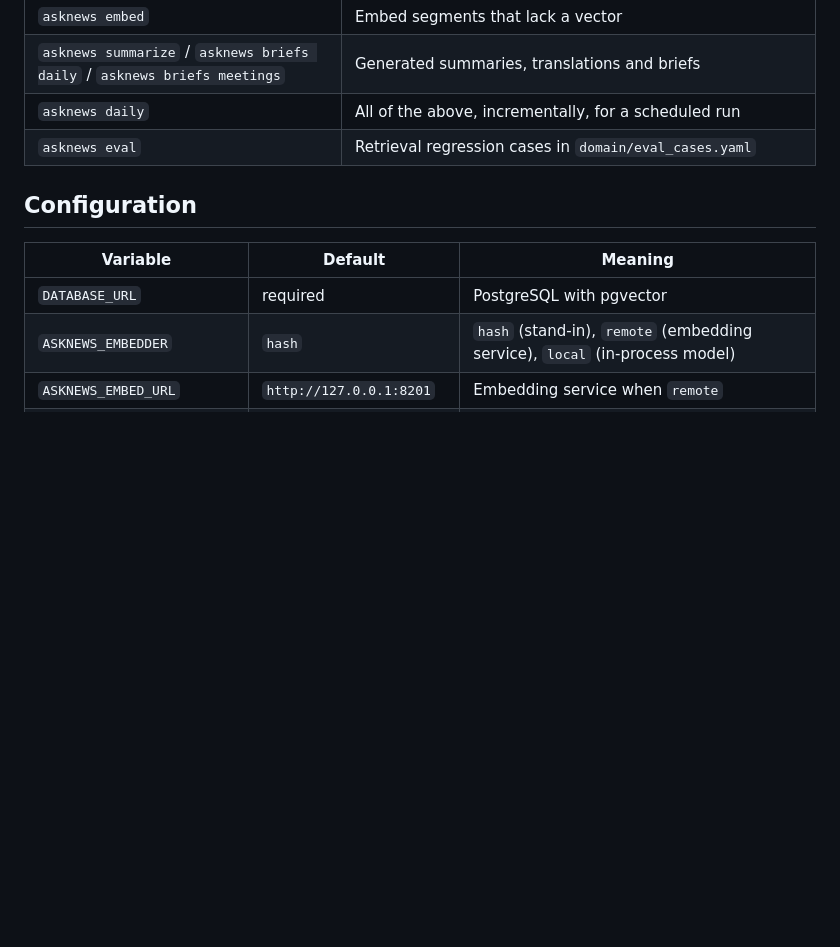
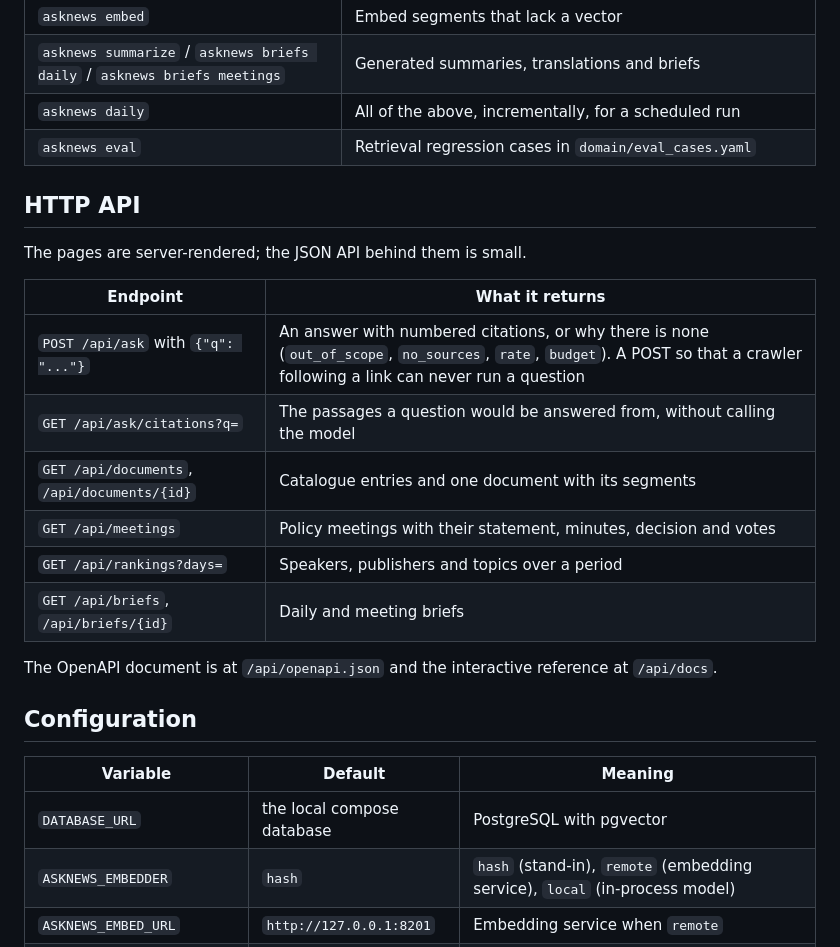
Before and after one commit to aspirit/asknews, a Markdown page: README.md, the part around the change. GitHub-like rendering; blank space fills up the shorter version.

```diff
--- a/README.md
+++ b/README.md
@@ -74,11 +74,26 @@ and are skipped when it is unset.
 | `asknews daily` | All of the above, incrementally, for a scheduled run |
 | `asknews eval` | Retrieval regression cases in `domain/eval_cases.yaml` |
 
+## HTTP API
+
+The pages are server-rendered; the JSON API behind them is small.
+
+| Endpoint | What it returns |
+|---|---|
+| `POST /api/ask` with `{"q": "..."}` | An answer with numbered citations, or why there is none (`out_of_scope`, `no_sources`, `rate`, `budget`). A POST so that a crawler following a link can never run a question |
+| `GET /api/ask/citations?q=` | The passages a question would be answered from, without calling the model |
+| `GET /api/documents`, `/api/documents/{id}` | Catalogue entries and one document with its segments |
+| `GET /api/meetings` | Policy meetings with their statement, minutes, decision and votes |
+| `GET /api/rankings?days=` | Speakers, publishers and topics over a period |
+| `GET /api/briefs`, `/api/briefs/{id}` | Daily and meeting briefs |
+
+The OpenAPI document is at `/api/openapi.json` and the interactive reference at `/api/docs`.
+
 ## Configuration
 
 | Variable | Default | Meaning |
 | --- | --- | --- |
-| `DATABASE_URL` | required | PostgreSQL with pgvector |
+| `DATABASE_URL` | the local compose database | PostgreSQL with pgvector |
 | `ASKNEWS_EMBEDDER` | `hash` | `hash` (stand-in), `remote` (embedding service), `local` (in-process model) |
 | `ASKNEWS_EMBED_URL` | `http://127.0.0.1:8201` | Embedding service when `remote` |
 | `ASKNEWS_EMBED_MODEL` | `google/embeddinggemma-300m` | Model for `local` and for the service; `intfloat/multilingual-e5-base` needs no token |
```
Also changed, not shown: docs/pages.md (+5 -4 lines).
